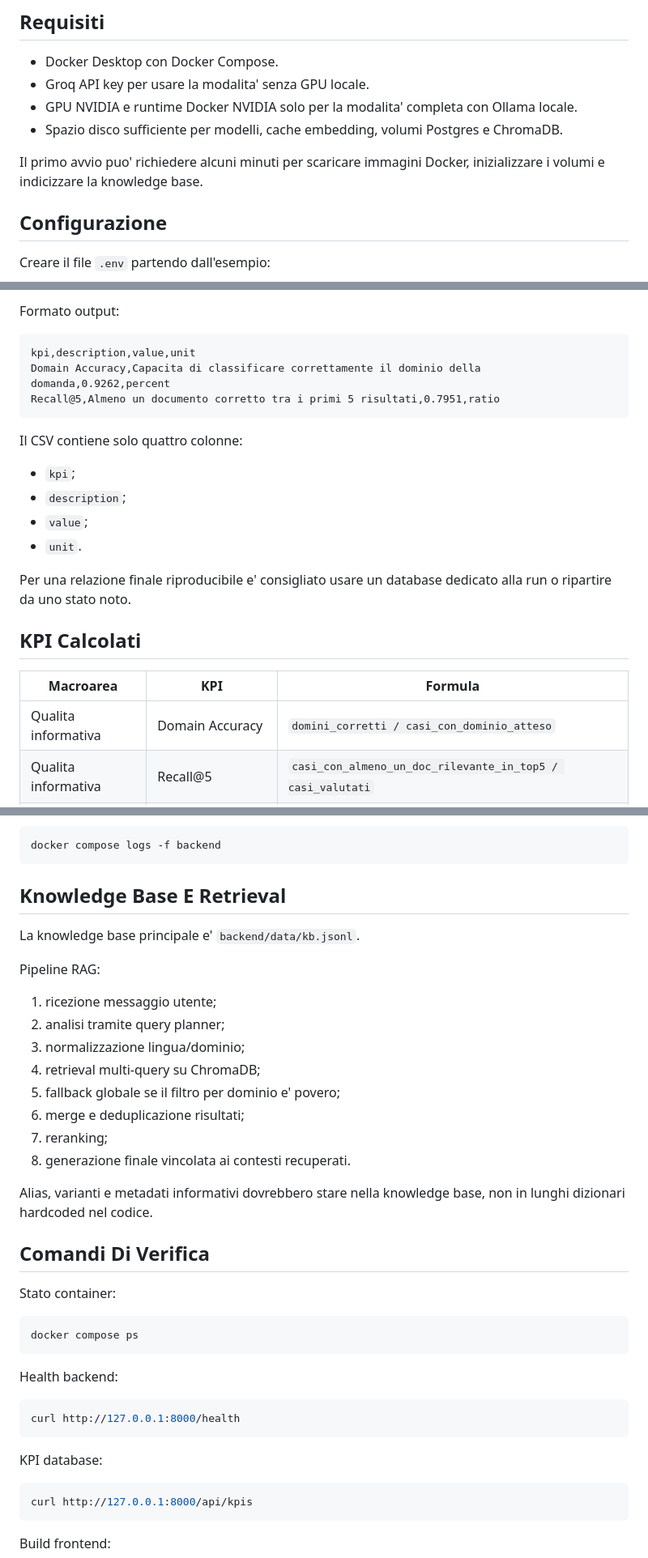
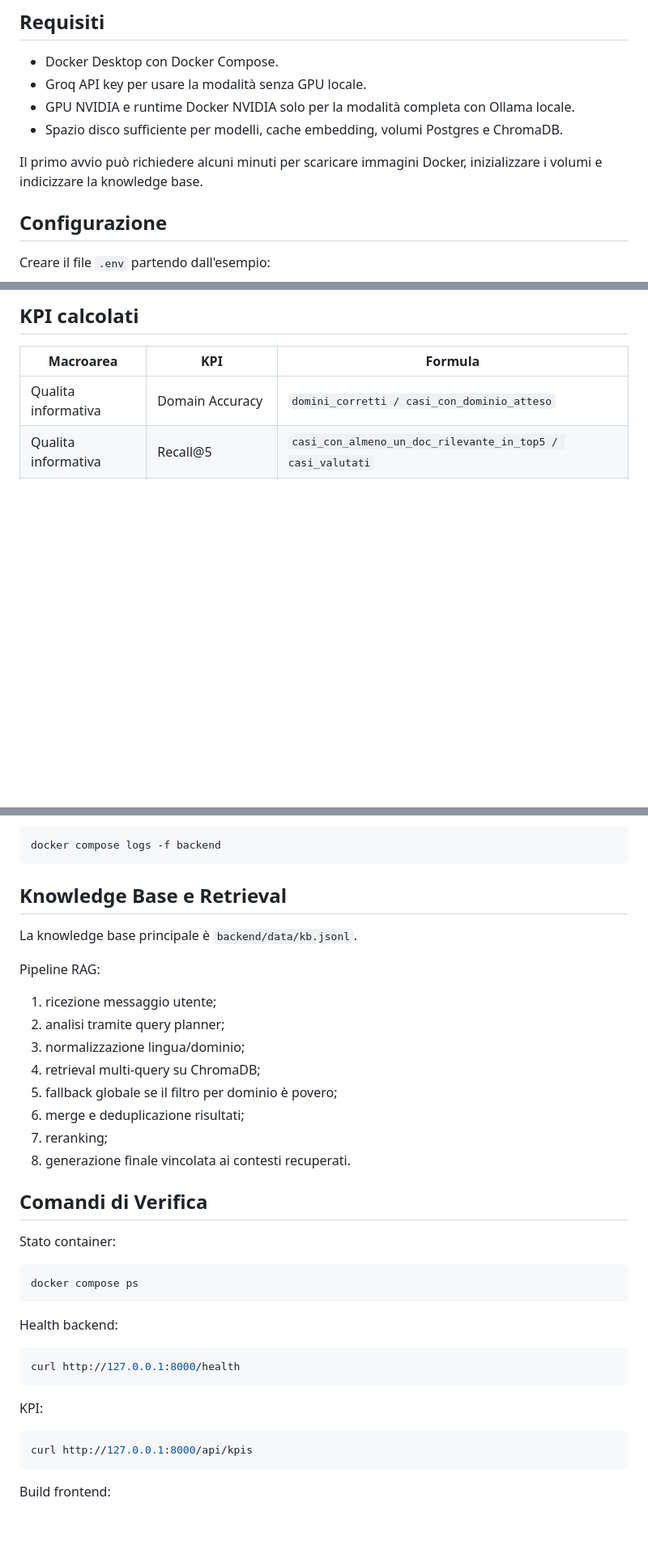
Before and after one commit to carrieroroberto/taranto2026-multimodal-ai-customer-care, a Markdown page: README.md, 3 parts joined by grey strips. Shown at 81% size. Rendered like a GitHub page; blank space fills up the shorter version.

````diff
--- a/README.md
+++ b/README.md
@@ -121,11 +104,11 @@ Servizi Docker:
 ## Requisiti
 
 - Docker Desktop con Docker Compose.
-- Groq API key per usare la modalita' senza GPU locale.
-- GPU NVIDIA e runtime Docker NVIDIA solo per la modalita' completa con Ollama locale.
+- Groq API key per usare la modalità senza GPU locale.
+- GPU NVIDIA e runtime Docker NVIDIA solo per la modalità completa con Ollama locale.
 - Spazio disco sufficiente per modelli, cache embedding, volumi Postgres e ChromaDB.
 
-Il primo avvio puo' richiedere alcuni minuti per scaricare immagini Docker, inizializzare i volumi e indicizzare la knowledge base.
+Il primo avvio può richiedere alcuni minuti per scaricare immagini Docker, inizializzare i volumi e indicizzare la knowledge base.
 
 ## Configurazione
 
@@ -478,21 +414,4 @@ python eval/run_kpi_eval.py --post-feedback --post-tickets
-Formato output:
-
-```csv
-kpi,description,value,unit
-Domain Accuracy,Capacita di classificare correttamente il dominio della domanda,0.9262,percent
-Recall@5,Almeno un documento corretto tra i primi 5 risultati,0.7951,ratio
-```
-
-Il CSV contiene solo quattro colonne:
-
-- `kpi`;
-- `description`;
-- `value`;
-- `unit`.
-
-Per una relazione finale riproducibile e' consigliato usare un database dedicato alla run o ripartire da uno stato noto.
-
-## KPI Calcolati
+## KPI calcolati
 
 | Macroarea | KPI | Formula |
 | --- | --- | --- |
@@ -565,9 +477,9 @@ Log backend:
 docker compose logs -f backend
 ```
 
-## Knowledge Base E Retrieval
+## Knowledge Base e Retrieval
 
-La knowledge base principale e' `backend/data/kb.jsonl`.
+La knowledge base principale è `backend/data/kb.jsonl`.
 
 Pipeline RAG:
 
@@ -575,14 +487,12 @@ Pipeline RAG:
 2. analisi tramite query planner;
 3. normalizzazione lingua/dominio;
 4. retrieval multi-query su ChromaDB;
-5. fallback globale se il filtro per dominio e' povero;
+5. fallback globale se il filtro per dominio è povero;
 6. merge e deduplicazione risultati;
 7. reranking;
 8. generazione finale vincolata ai contesti recuperati.
 
-Alias, varianti e metadati informativi dovrebbero stare nella knowledge base, non in lunghi dizionari hardcoded nel codice.
-
-## Comandi Di Verifica
+## Comandi di Verifica
 
 Stato container:
 
@@ -596,7 +506,7 @@ Health backend:
 curl http://127.0.0.1:8000/health
 ```
 
-KPI database:
+KPI:
 
 ```bash
 curl http://127.0.0.1:8000/api/kpis
````
Also changed, not shown: other parts of README.md (+38 -125 lines).
